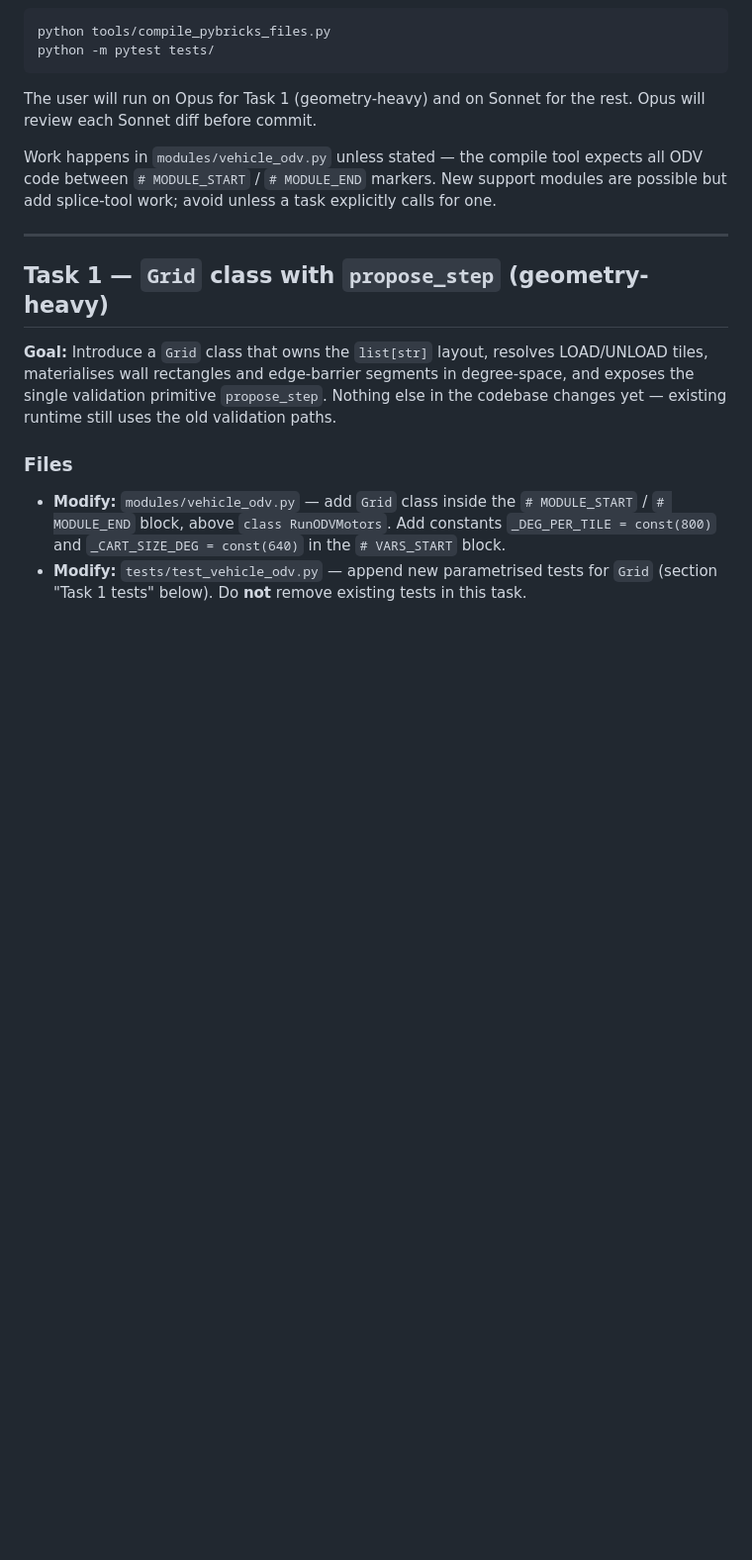
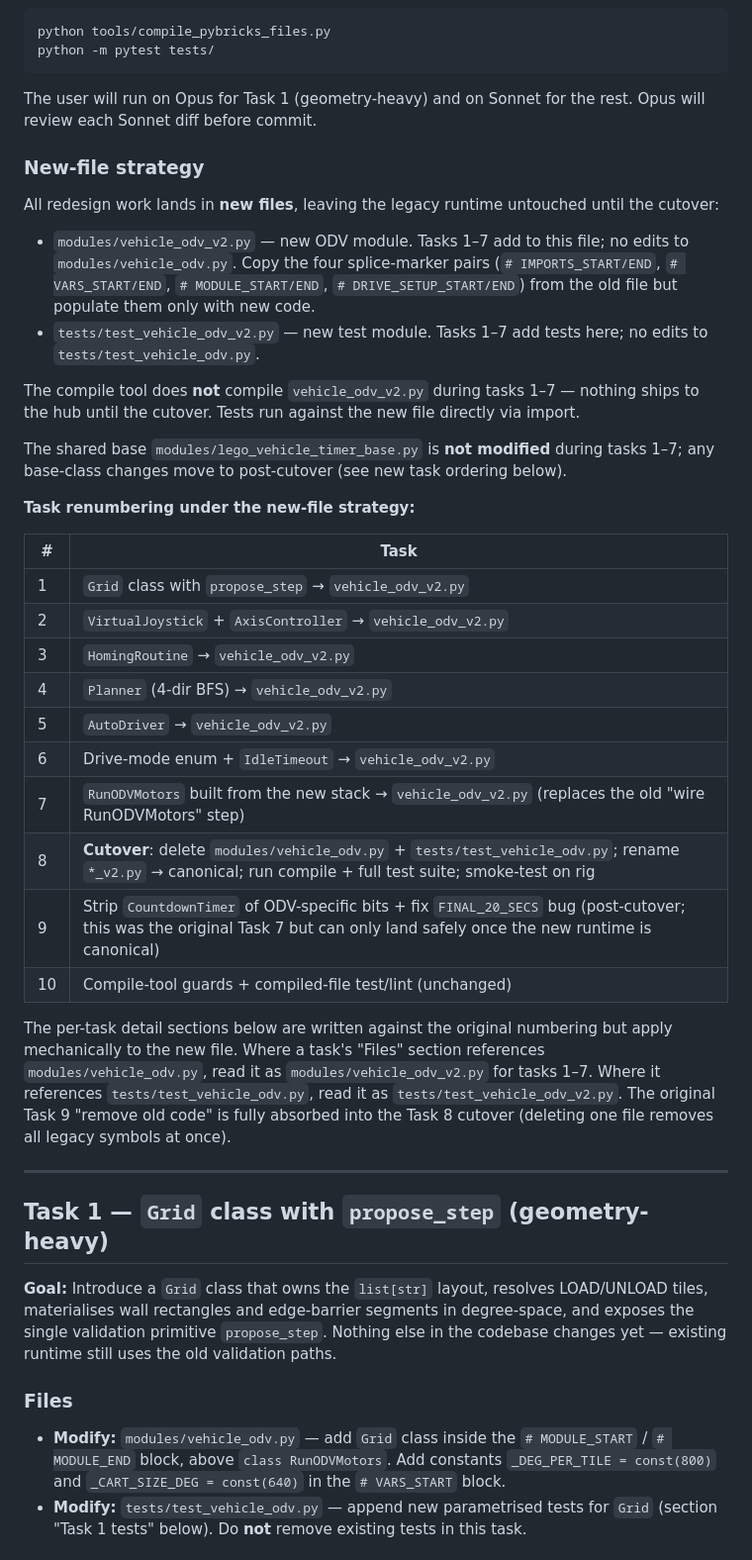
Before and after one commit to etendut/lego-vehicle-timer, a Markdown page: .claude/work/2026-04_movement_redesign.md, the part around the change. Shown at 99% size. Drawn GitHub-style; blank space fills up the shorter version.

Commit message:
[v3]: v3 docs

```diff
--- a/.claude/work/2026-04_movement_redesign.md
+++ b/.claude/work/2026-04_movement_redesign.md
@@ -47,10 +47,50 @@ python -m pytest tests/
 The user will run on Opus for Task 1 (geometry-heavy) and on Sonnet
 for the rest. Opus will review each Sonnet diff before commit.
 
-Work happens in `modules/vehicle_odv.py` unless stated — the compile
-tool expects all ODV code between `# MODULE_START` / `# MODULE_END`
-markers. New support modules are possible but add splice-tool work;
-avoid unless a task explicitly calls for one.
+### New-file strategy
+
+All redesign work lands in **new files**, leaving the legacy runtime
+untouched until the cutover:
+
+- `modules/vehicle_odv_v2.py` — new ODV module. Tasks 1–7 add to
+  this file; no edits to `modules/vehicle_odv.py`. Copy the four
+  splice-marker pairs (`# IMPORTS_START/END`, `# VARS_START/END`,
+  `# MODULE_START/END`, `# DRIVE_SETUP_START/END`) from the old
+  file but populate them only with new code.
+- `tests/test_vehicle_odv_v2.py` — new test module. Tasks 1–7 add
+  tests here; no edits to `tests/test_vehicle_odv.py`.
+
+The compile tool does **not** compile `vehicle_odv_v2.py` during
+tasks 1–7 — nothing ships to the hub until the cutover. Tests run
+against the new file directly via import.
+
+The shared base `modules/lego_vehicle_timer_base.py` is **not
+modified** during tasks 1–7; any base-class changes move to
+post-cutover (see new task ordering below).
+
+**Task renumbering under the new-file strategy:**
+
+| # | Task |
+|---|------|
+| 1 | `Grid` class with `propose_step` → `vehicle_odv_v2.py` |
+| 2 | `VirtualJoystick` + `AxisController` → `vehicle_odv_v2.py` |
+| 3 | `HomingRoutine` → `vehicle_odv_v2.py` |
+| 4 | `Planner` (4-dir BFS) → `vehicle_odv_v2.py` |
+| 5 | `AutoDriver` → `vehicle_odv_v2.py` |
+| 6 | Drive-mode enum + `IdleTimeout` → `vehicle_odv_v2.py` |
+| 7 | `RunODVMotors` built from the new stack → `vehicle_odv_v2.py` (replaces the old "wire RunODVMotors" step) |
+| 8 | **Cutover**: delete `modules/vehicle_odv.py` + `tests/test_vehicle_odv.py`; rename `*_v2.py` → canonical; run compile + full test suite; smoke-test on rig |
+| 9 | Strip `CountdownTimer` of ODV-specific bits + fix `FINAL_20_SECS` bug (post-cutover; this was the original Task 7 but can only land safely once the new runtime is canonical) |
+| 10 | Compile-tool guards + compiled-file test/lint (unchanged) |
+
+The per-task detail sections below are written against the original
+numbering but apply mechanically to the new file. Where a task's
+"Files" section references `modules/vehicle_odv.py`, read it as
+`modules/vehicle_odv_v2.py` for tasks 1–7. Where it references
+`tests/test_vehicle_odv.py`, read it as `tests/test_vehicle_odv_v2.py`.
+The original Task 9 "remove old code" is fully absorbed into the
+Task 8 cutover (deleting one file removes all legacy symbols at
+once).
 
 ---
 
```
